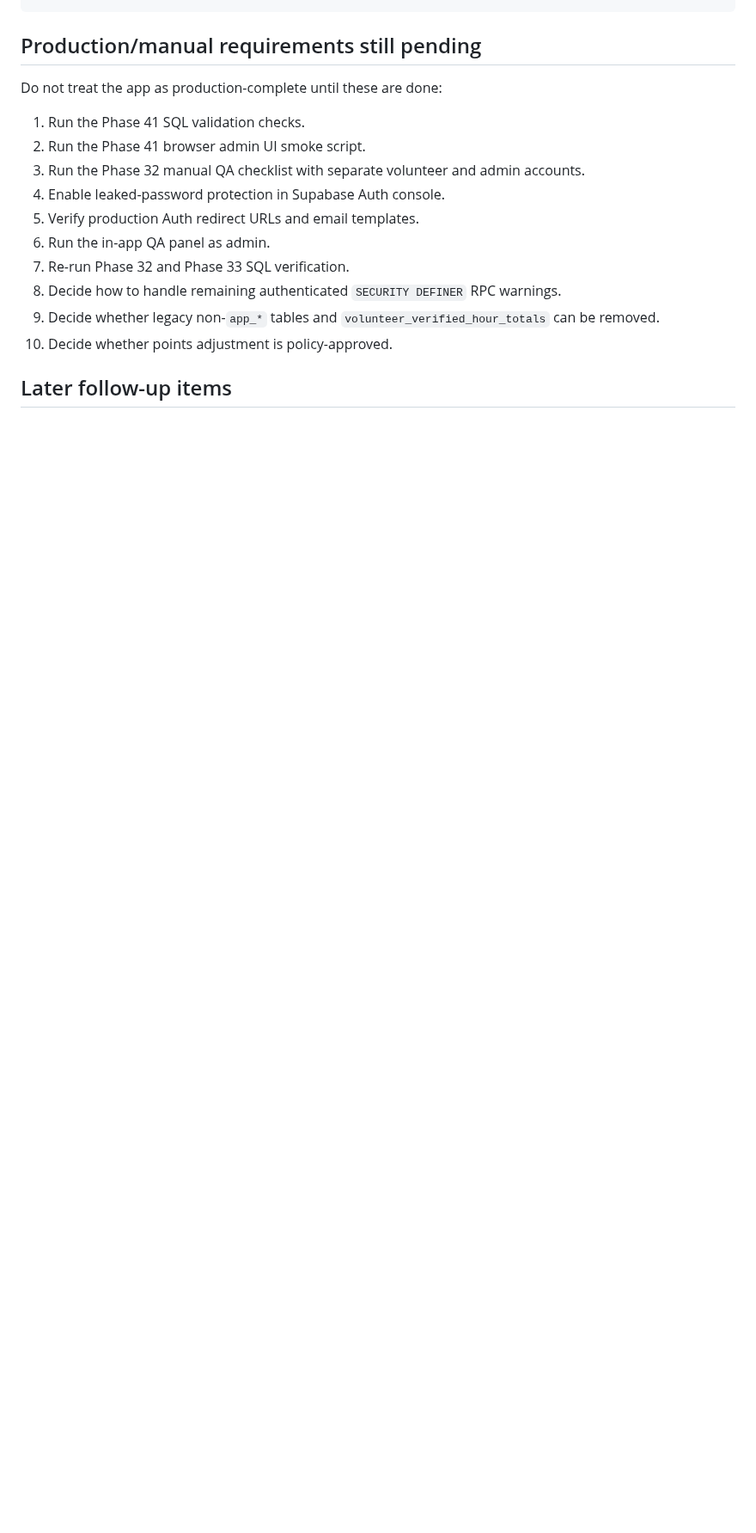
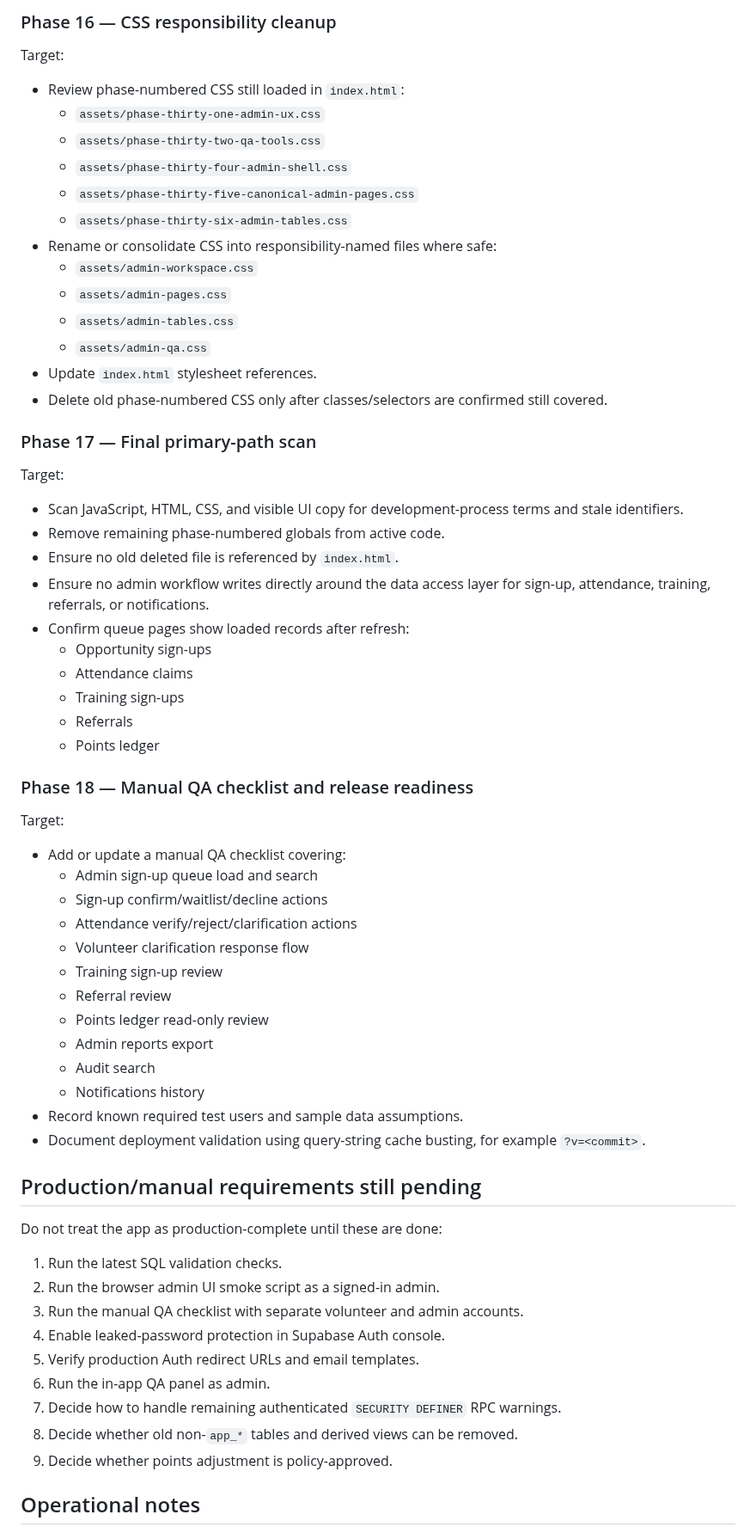
Before and after one commit to aqideh/mendakivolapp, a Markdown page: docs/development-roadmap.md, the part around one of its changes. Shown at 86% size. GitHub-like rendering; blank space fills up the shorter version.

```diff
--- a/docs/development-roadmap.md
+++ b/docs/development-roadmap.md
@@ -113,18 +138,67 @@ Do not delete fallback action tools until drawer actions are manually QA-tested
+### Phase 16 — CSS responsibility cleanup
+
+Target:
+
+- Review phase-numbered CSS still loaded in `index.html`:
+  - `assets/phase-thirty-one-admin-ux.css`
+  - `assets/phase-thirty-two-qa-tools.css`
+  - `assets/phase-thirty-four-admin-shell.css`
+  - `assets/phase-thirty-five-canonical-admin-pages.css`
+  - `assets/phase-thirty-six-admin-tables.css`
+- Rename or consolidate CSS into responsibility-named files where safe:
+  - `assets/admin-workspace.css`
+  - `assets/admin-pages.css`
+  - `assets/admin-tables.css`
+  - `assets/admin-qa.css`
+- Update `index.html` stylesheet references.
+- Delete old phase-numbered CSS only after classes/selectors are confirmed still covered.
+
+### Phase 17 — Final primary-path scan
+
+Target:
+
+- Scan JavaScript, HTML, CSS, and visible UI copy for development-process terms and stale identifiers.
+- Remove remaining phase-numbered globals from active code.
+- Ensure no old deleted file is referenced by `index.html`.
+- Ensure no admin workflow writes directly around the data access layer for sign-up, attendance, training, referrals, or notifications.
+- Confirm queue pages show loaded records after refresh:
+  - Opportunity sign-ups
+  - Attendance claims
+  - Training sign-ups
+  - Referrals
+  - Points ledger
+
+### Phase 18 — Manual QA checklist and release readiness
+
+Target:
+
+- Add or update a manual QA checklist covering:
+  - Admin sign-up queue load and search
+  - Sign-up confirm/waitlist/decline actions
+  - Attendance verify/reject/clarification actions
+  - Volunteer clarification response flow
+  - Training sign-up review
+  - Referral review
+  - Points ledger read-only review
+  - Admin reports export
+  - Audit search
+  - Notifications history
+- Record known required test users and sample data assumptions.
+- Document deployment validation using query-string cache busting, for example `?v=<commit>`.
 
 ## Production/manual requirements still pending
 
 Do not treat the app as production-complete until these are done:
 
-1. Run the Phase 41 SQL validation checks.
-2. Run the Phase 41 browser admin UI smoke script.
-3. Run the Phase 32 manual QA checklist with separate volunteer and admin accounts.
+1. Run the latest SQL validation checks.
+2. Run the browser admin UI smoke script as a signed-in admin.
+3. Run the manual QA checklist with separate volunteer and admin accounts.
 4. Enable leaked-password protection in Supabase Auth console.
 5. Verify production Auth redirect URLs and email templates.
 6. Run the in-app QA panel as admin.
-7. Re-run Phase 32 and Phase 33 SQL verification.
-8. Decide how to handle remaining authenticated `SECURITY DEFINER` RPC warnings.
-9. Decide whether legacy non-`app_*` tables and `volunteer_verified_hour_totals` can be removed.
-10. Decide whether points adjustment is policy-approved.
+7. Decide how to handle remaining authenticated `SECURITY DEFINER` RPC warnings.
+8. Decide whether old non-`app_*` tables and derived views can be removed.
+9. Decide whether points adjustment is policy-approved.
 
-## Later follow-up items
+## Operational notes
 
```
Also changed, not shown: other parts of docs/development-roadmap.md (+121 -90 lines).
